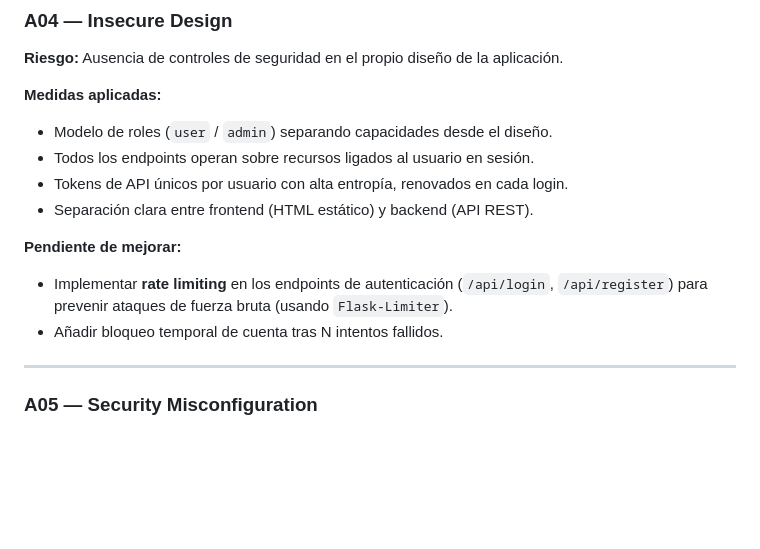
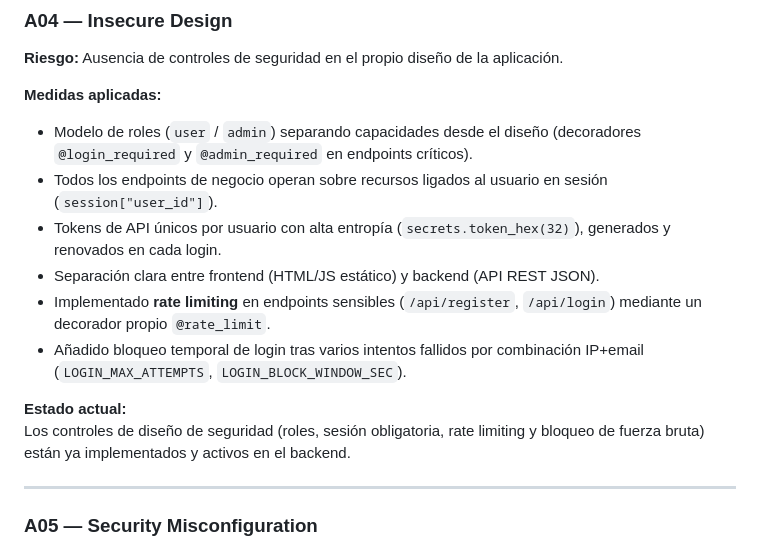
Before and after one commit to MarcosZamora29/portafolio-financiero-secdevops, a Markdown page: OWASP.md, the part around the change. Drawn GitHub-style; blank space fills up the shorter version.

Commit message:
Enhance security measures in OWASP.md for A04
Updated security measures for A04 — Insecure Design, including role models, API tokens, rate limiting, and login blocking.

```diff
--- a/OWASP.md
+++ b/OWASP.md
@@ -93,14 +93,15 @@ cur.execute(f"SELECT * FROM usuarios WHERE email = '{email}'")
 **Riesgo:** Ausencia de controles de seguridad en el propio diseño de la aplicación.
 
 **Medidas aplicadas:**
-- Modelo de roles (`user` / `admin`) separando capacidades desde el diseño.
-- Todos los endpoints operan sobre recursos ligados al usuario en sesión.
-- Tokens de API únicos por usuario con alta entropía, renovados en cada login.
-- Separación clara entre frontend (HTML estático) y backend (API REST).
+- Modelo de roles (`user` / `admin`) separando capacidades desde el diseño (decoradores `@login_required` y `@admin_required` en endpoints críticos).
+- Todos los endpoints de negocio operan sobre recursos ligados al usuario en sesión (`session["user_id"]`).
+- Tokens de API únicos por usuario con alta entropía (`secrets.token_hex(32)`), generados y renovados en cada login.
+- Separación clara entre frontend (HTML/JS estático) y backend (API REST JSON).
+- Implementado **rate limiting** en endpoints sensibles (`/api/register`, `/api/login`) mediante un decorador propio `@rate_limit`.
+- Añadido bloqueo temporal de login tras varios intentos fallidos por combinación IP+email (`LOGIN_MAX_ATTEMPTS`, `LOGIN_BLOCK_WINDOW_SEC`).
 
-**Pendiente de mejorar:**
-- Implementar **rate limiting** en los endpoints de autenticación (`/api/login`, `/api/register`) para prevenir ataques de fuerza bruta (usando `Flask-Limiter`).
-- Añadir bloqueo temporal de cuenta tras N intentos fallidos.
+**Estado actual:**
+Los controles de diseño de seguridad (roles, sesión obligatoria, rate limiting y bloqueo de fuerza bruta) están ya implementados y activos en el backend.
 
 ---
 
```
